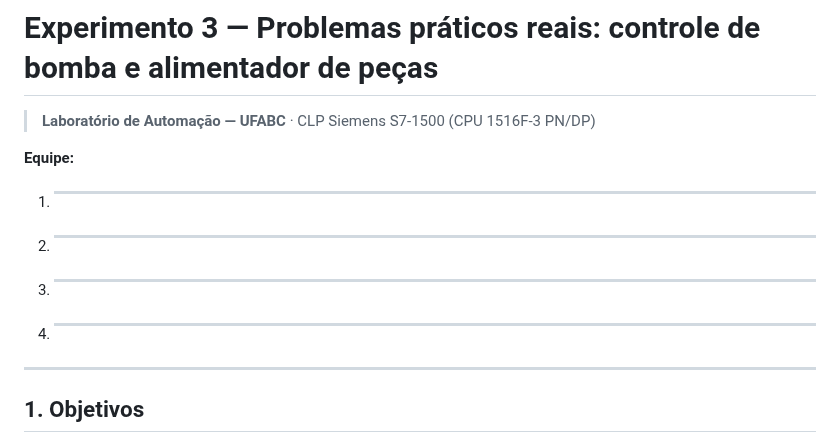
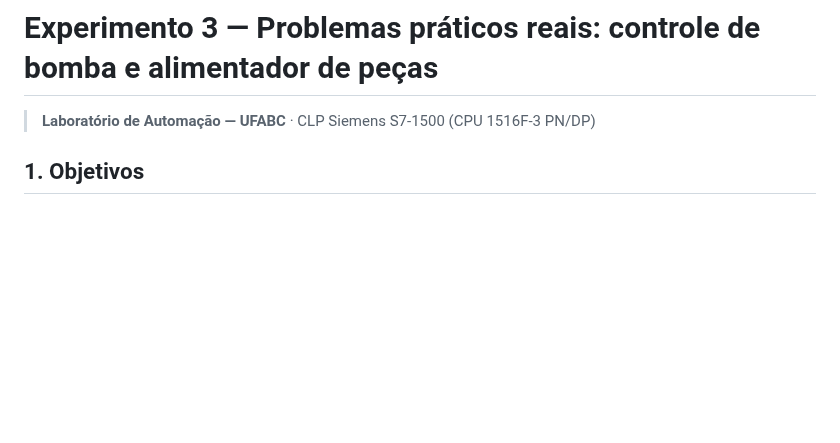
Before and after one commit to mitoedson/Automacao-de-Sistemas-Industriais, a Markdown page: experimentos/experimento-03-bomba-e-magazine.md, the part around one of its changes. Drawn GitHub-style; blank space fills up the shorter version.

```diff
--- a/experimentos/experimento-03-bomba-e-magazine.md
+++ b/experimentos/experimento-03-bomba-e-magazine.md
@@ -2,13 +2,6 @@
 
 > **Laboratório de Automação — UFABC** · CLP Siemens S7-1500 (CPU 1516F-3 PN/DP)
 
-**Equipe:**
-1. ______________________________
-2. ______________________________
-3. ______________________________
-4. ______________________________
-
----
 
 ## 1. Objetivos
 
```
Also changed, not shown: other parts of experimentos/experimento-03-bomba-e-magazine.md (+24 -12 lines), experimentos/image-1.png (added), experimentos/image.png (added).
